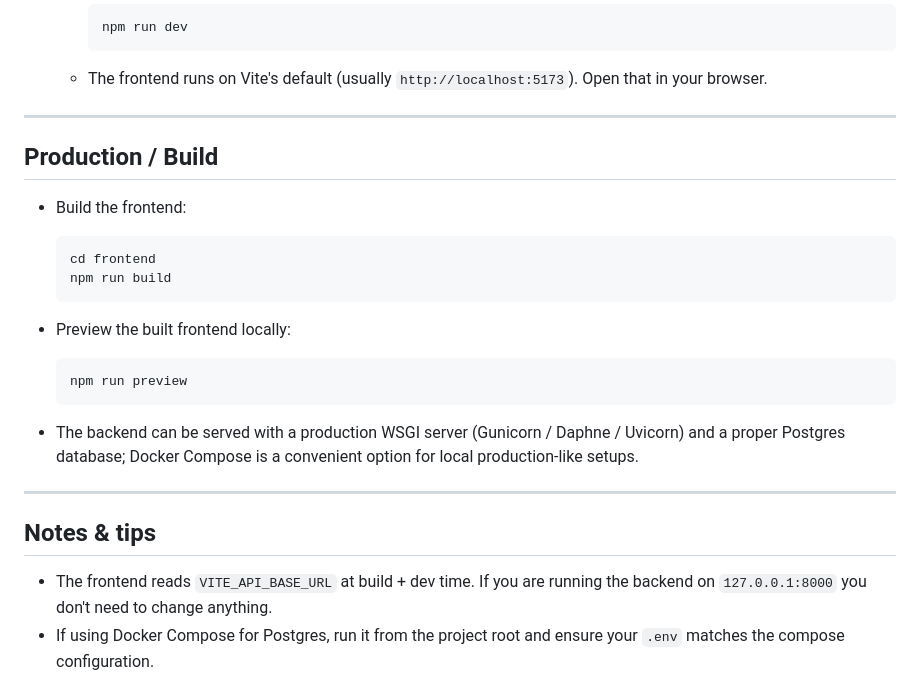
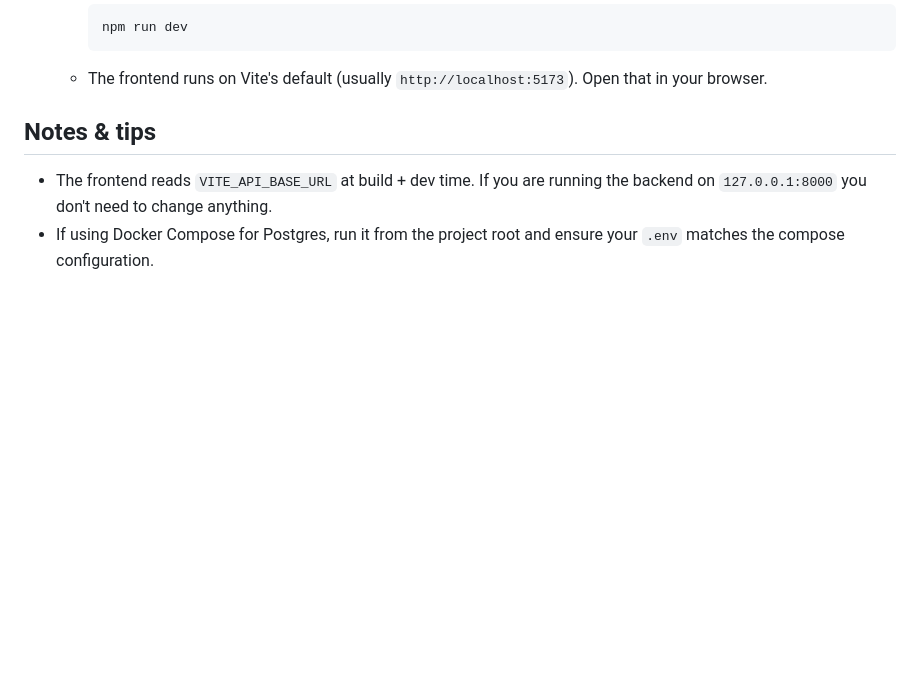
Before and after one commit to timothee-makupete/leavedesk, a Markdown page: README.md, the part around the change. Rendered like a GitHub page; blank space fills up the shorter version.

````diff
--- a/README.md
+++ b/README.md
@@ -93,27 +93,6 @@ You'll typically run the backend API and frontend dev server at the same time du
      ```
 
    - The frontend runs on Vite's default (usually `http://localhost:5173`). Open that in your browser.
-
----
-
-## Production / Build
-
-- Build the frontend:
-
-  ```bash
-  cd frontend
-  npm run build
-  ```
-
-- Preview the built frontend locally:
-
-  ```bash
-  npm run preview
-  ```
-
-- The backend can be served with a production WSGI server (Gunicorn / Daphne / Uvicorn) and a proper Postgres database; Docker Compose is a convenient option for local production-like setups.
-
----
 
 ## Notes & tips
 
````
